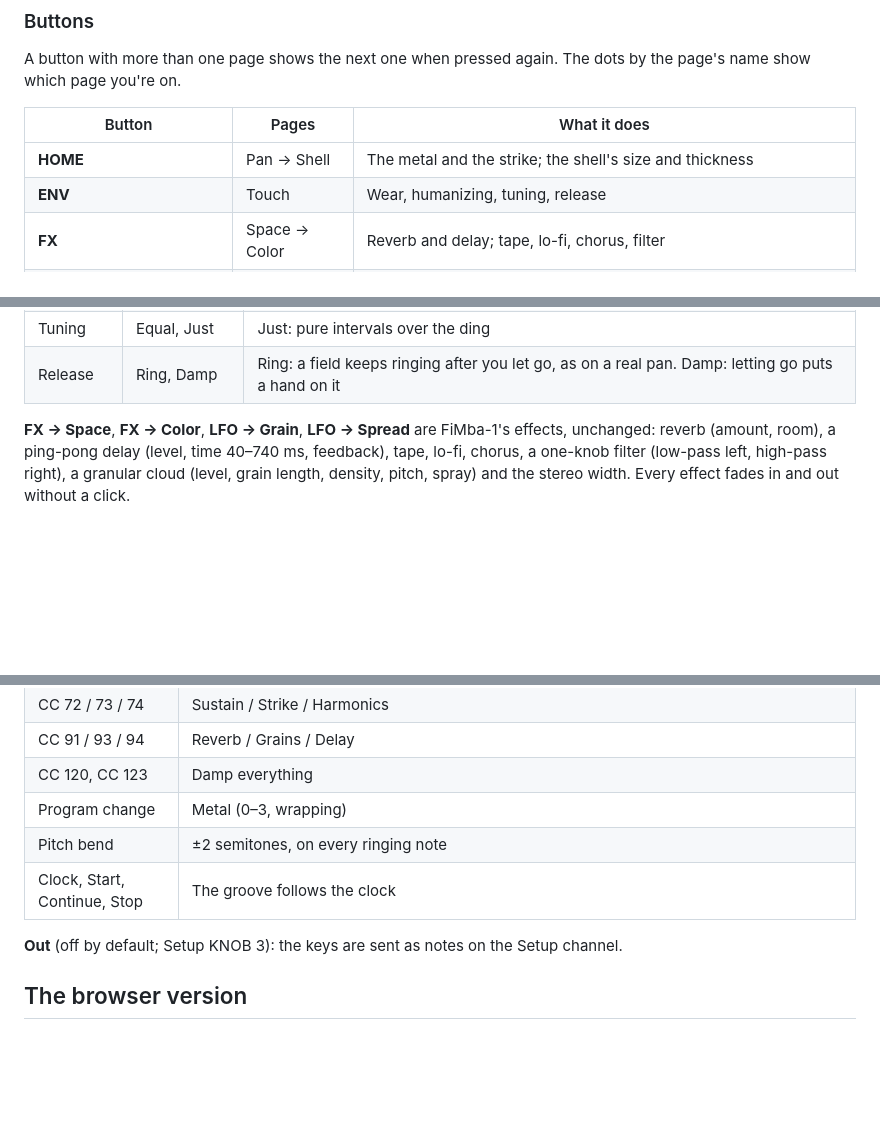
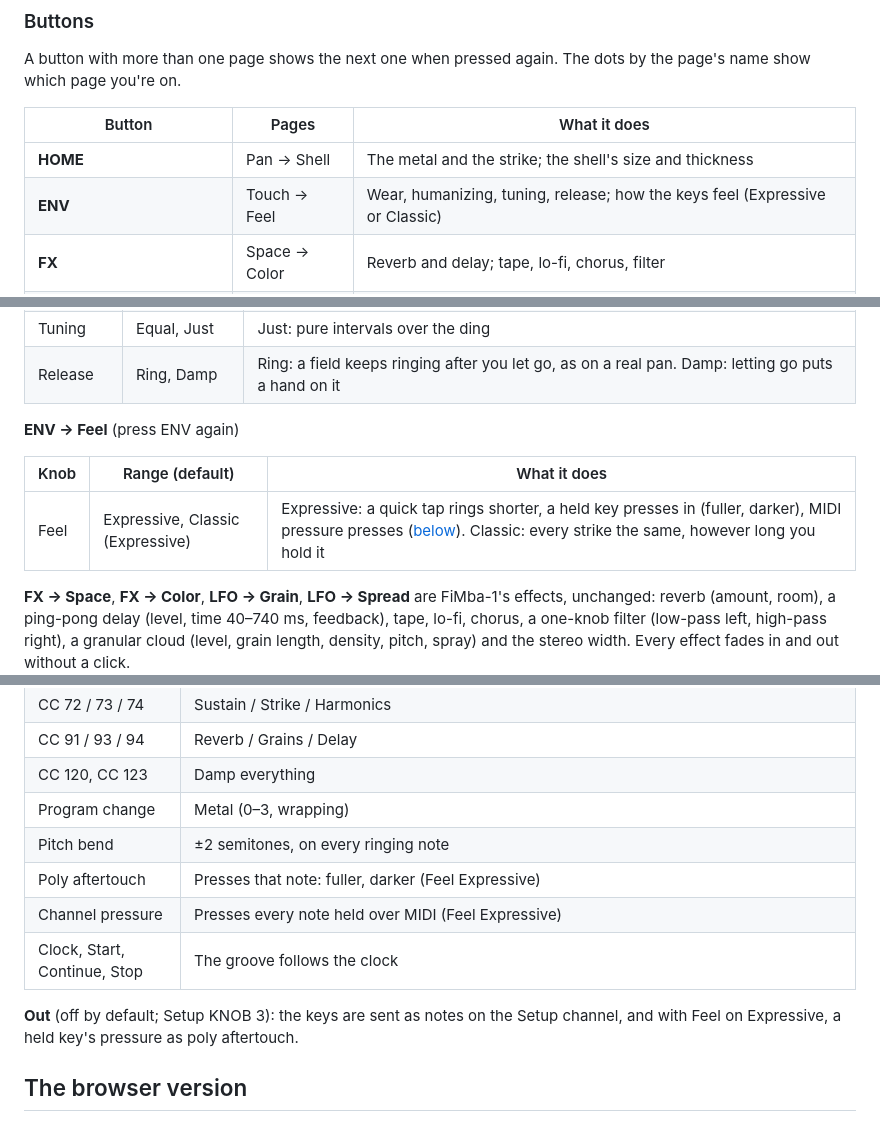
Before and after one commit to mcnasby/hp-1, a Markdown page: README.md, 3 parts joined by grey strips. GitHub-like rendering; blank space fills up the shorter version.

```diff
--- a/README.md
+++ b/README.md
@@ -141,7 +144,7 @@ show which page you're on.
 | Button                            | Pages       | What it does                                                                                     |
 | --------------------------------- | ----------- | ------------------------------------------------------------------------------------------------ |
 | **HOME**                          | Pan → Shell | The metal and the strike; the shell's size and thickness                                         |
-| **ENV**                           | Touch       | Wear, humanizing, tuning, release                                                                |
+| **ENV**                           | Touch → Feel | Wear, humanizing, tuning, release; how the keys feel (Expressive or Classic)                    |
 | **FX**                            | Space → Color | Reverb and delay; tape, lo-fi, chorus, filter                                                  |
 | **LFO**                           | Grain → Spread | The grain cloud; its scatter, the echoes' feedback, the stereo width                          |
 | **SEL**                           | Keys → Duo  | Layout, scale, key, black keys; the second pan, its level, the percussion level, the octave      |
@@ -196,6 +199,12 @@ show which page you're on.
 | Humanize | 0–100 (35)      | Each strike's strength varies, as a hand's does; above 50, a hair of timing too                                    |
 | Tuning   | Equal, Just     | Just: pure intervals over the ding                                                                                 |
 | Release  | Ring, Damp      | Ring: a field keeps ringing after you let go, as on a real pan. Damp: letting go puts a hand on it                 |
+
+**ENV → Feel** (press ENV again)
+
+| Knob | Range (default)                     | What it does                                                                                     |
+| ---- | ----------------------------------- | ------------------------------------------------------------------------------------------------ |
+| Feel | Expressive, Classic (Expressive)    | Expressive: a quick tap rings shorter, a held key presses in (fuller, darker), MIDI pressure presses ([below](#touch-and-feel)). Classic: every strike the same, however long you hold it |
 
 **FX → Space**, **FX → Color**, **LFO → Grain**, **LFO → Spread** are FiMba-1's effects, unchanged:
 reverb (amount, room), a ping-pong delay (level, time 40–740 ms, feedback), tape, lo-fi, chorus, a
@@ -418,9 +451,12 @@ MIDI comes in over USB and the TRS jack, on the Setup page's channel (Omni by de
 | CC 120, CC 123                   | Damp everything                                                                  |
 | Program change                   | Metal (0–3, wrapping)                                                            |
 | Pitch bend                       | ±2 semitones, on every ringing note                                              |
+| Poly aftertouch                  | Presses that note: fuller, darker (Feel Expressive)                              |
+| Channel pressure                 | Presses every note held over MIDI (Feel Expressive)                              |
 | Clock, Start, Continue, Stop     | The groove follows the clock                                                     |
 
-**Out** (off by default; Setup KNOB 3): the keys are sent as notes on the Setup channel.
+**Out** (off by default; Setup KNOB 3): the keys are sent as notes on the Setup channel, and with
+Feel on Expressive, a held key's pressure as poly aftertouch.
 
 ## The browser version
 
```
Also changed, not shown: other parts of README.md (+29 -2 lines), docs/img/light.png, docs/img/ringing.png, 9 other files.
